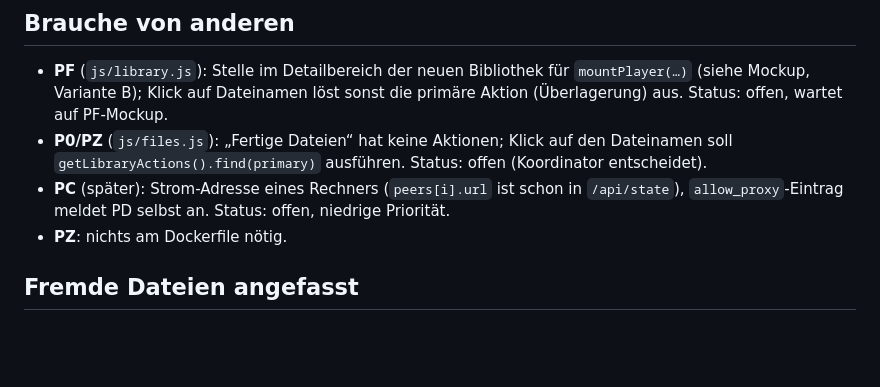
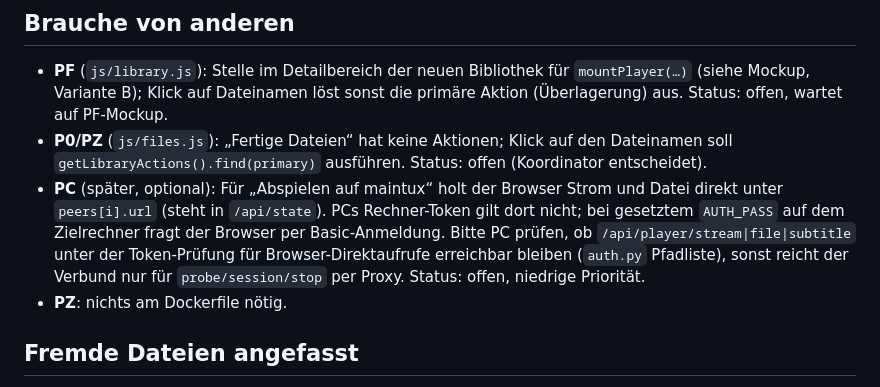
Before and after one commit to SloppyHenry/makemkv-web, a Markdown page: docs/agenten/status-paket-d.md, the part around the change. GitHub-like rendering; blank space fills up the shorter version.

Commit message:
Status PD: Hinweis an PC zu Browser-Direktaufrufen im Verbund
Co-Authored-By: Claude Sonnet 5.5 <noreply@anthropic.com>

```diff
--- a/docs/agenten/status-paket-d.md
+++ b/docs/agenten/status-paket-d.md
@@ -50,7 +50,7 @@ Backend, Präfix `/api/player` (alle Pfade relativ zum Ausgabeordner; Fehler: 40
 ## Brauche von anderen
 - **PF** (`js/library.js`): Stelle im Detailbereich der neuen Bibliothek für `mountPlayer(…)` (siehe Mockup, Variante B); Klick auf Dateinamen löst sonst die primäre Aktion (Überlagerung) aus. Status: offen, wartet auf PF-Mockup.
 - **P0/PZ** (`js/files.js`): „Fertige Dateien“ hat keine Aktionen; Klick auf den Dateinamen soll `getLibraryActions().find(primary)` ausführen. Status: offen (Koordinator entscheidet).
-- **PC** (später): Strom-Adresse eines Rechners (`peers[i].url` ist schon in `/api/state`), `allow_proxy`-Eintrag meldet PD selbst an. Status: offen, niedrige Priorität.
+- **PC** (später, optional): Für „Abspielen auf maintux“ holt der Browser Strom und Datei direkt unter `peers[i].url` (steht in `/api/state`). PCs Rechner-Token gilt dort nicht; bei gesetztem `AUTH_PASS` auf dem Zielrechner fragt der Browser per Basic-Anmeldung. Bitte PC prüfen, ob `/api/player/stream|file|subtitle` unter der Token-Prüfung für Browser-Direktaufrufe erreichbar bleiben (`auth.py` Pfadliste), sonst reicht der Verbund nur für `probe/session/stop` per Proxy. Status: offen, niedrige Priorität.
 - **PZ**: nichts am Dockerfile nötig.
 
 ## Fremde Dateien angefasst
```
